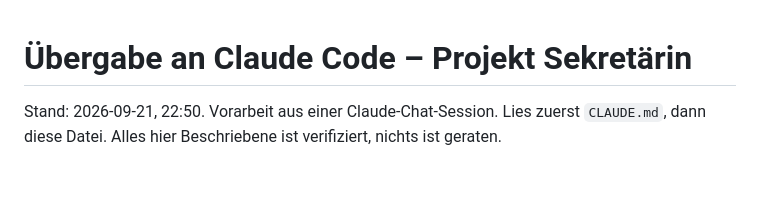
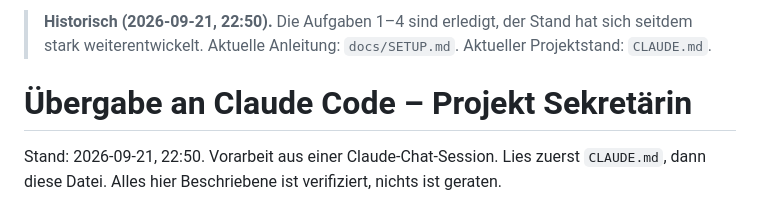
Before and after one commit to sealsnipe/jevtest5, a Markdown page: HANDOVER.md, the part around the change. Rendered like a GitHub page; blank space fills up the shorter version.

```diff
--- a/HANDOVER.md
+++ b/HANDOVER.md
@@ -1,3 +1,6 @@
+> **Historisch (2026-09-21, 22:50).** Die Aufgaben 1–4 sind erledigt, der Stand hat sich seitdem stark
+> weiterentwickelt. Aktuelle Anleitung: `docs/SETUP.md`. Aktueller Projektstand: `CLAUDE.md`.
+
 # Übergabe an Claude Code – Projekt Sekretärin
 
 Stand: 2026-09-21, 22:50. Vorarbeit aus einer Claude-Chat-Session. Lies zuerst `CLAUDE.md`,
```
Also changed, not shown: CLAUDE.md (+7 -4 lines).
